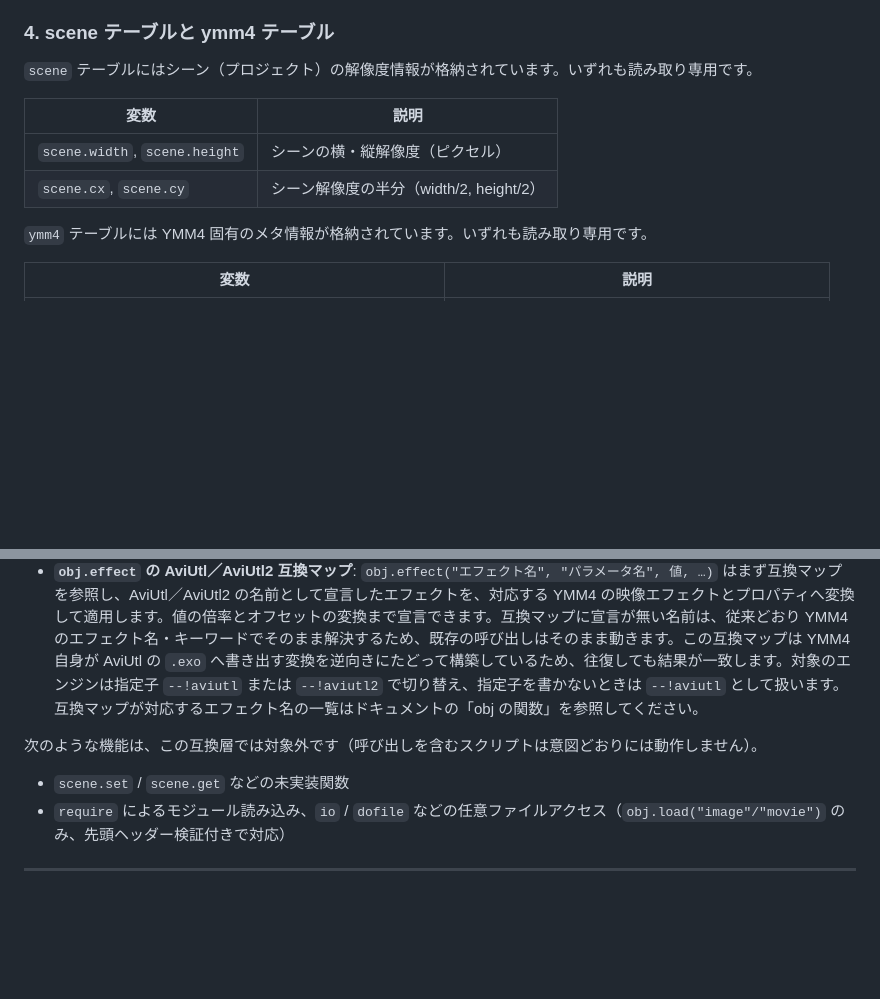
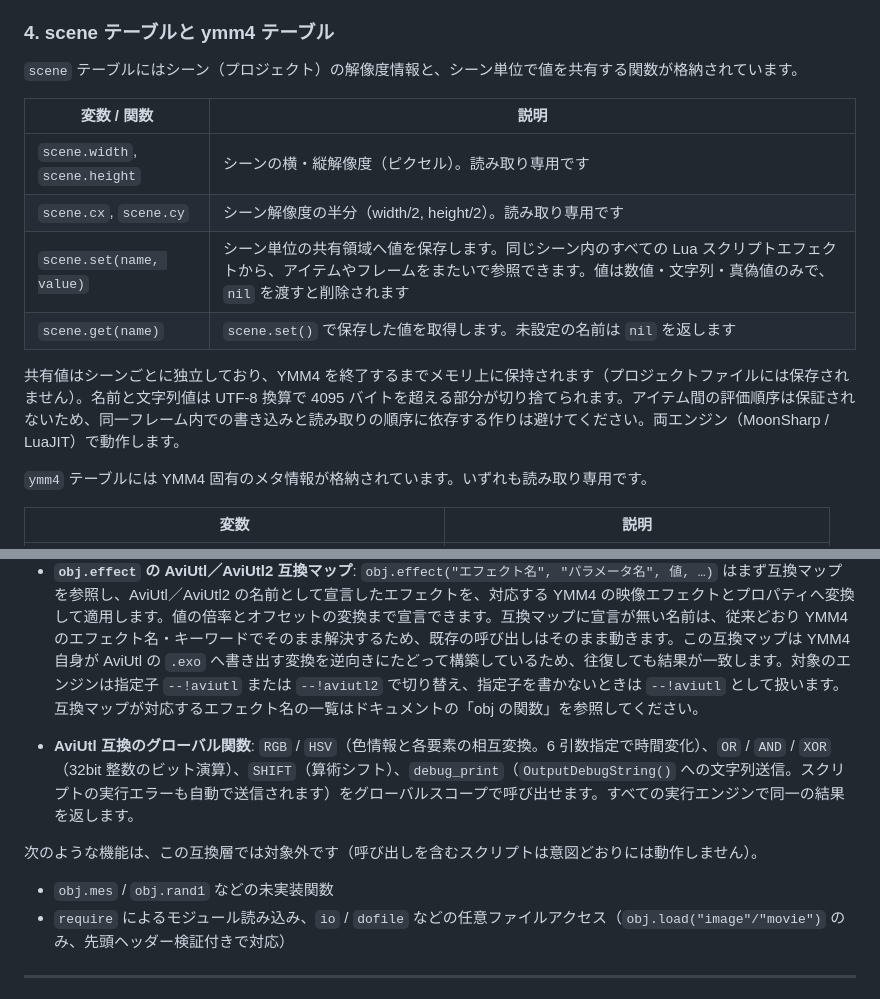
Before and after one commit to routersys/YMM4-LuaScript, a Markdown page: README.md, 2 parts joined by grey strips. GitHub-like rendering; blank space fills up the shorter version.

Commit message:
README へ scene.set / scene.get と AviUtl 互換グローバル関数を追記

```diff
--- a/README.md
+++ b/README.md
@@ -117,12 +117,16 @@ YukkuriMovieMaker4（YMM4）上で動作する、**Luaスクリプトでオブ
 
 ### 4. scene テーブルと ymm4 テーブル
 
-`scene` テーブルにはシーン（プロジェクト）の解像度情報が格納されています。いずれも読み取り専用です。
+`scene` テーブルにはシーン（プロジェクト）の解像度情報と、シーン単位で値を共有する関数が格納されています。
 
-| 変数 | 説明 |
+| 変数 / 関数 | 説明 |
 |---|---|
-| `scene.width`, `scene.height` | シーンの横・縦解像度（ピクセル） |
-| `scene.cx`, `scene.cy` | シーン解像度の半分（width/2, height/2） |
+| `scene.width`, `scene.height` | シーンの横・縦解像度（ピクセル）。読み取り専用です |
+| `scene.cx`, `scene.cy` | シーン解像度の半分（width/2, height/2）。読み取り専用です |
+| `scene.set(name, value)` | シーン単位の共有領域へ値を保存します。同じシーン内のすべての Lua スクリプトエフェクトから、アイテムやフレームをまたいで参照できます。値は数値・文字列・真偽値のみで、`nil` を渡すと削除されます |
+| `scene.get(name)` | `scene.set()` で保存した値を取得します。未設定の名前は `nil` を返します |
+
+共有値はシーンごとに独立しており、YMM4 を終了するまでメモリ上に保持されます（プロジェクトファイルには保存されません）。名前と文字列値は UTF-8 換算で 4095 バイトを超える部分が切り捨てられます。アイテム間の評価順序は保証されないため、同一フレーム内での書き込みと読み取りの順序に依存する作りは避けてください。両エンジン（MoonSharp / LuaJIT）で動作します。
 
 `ymm4` テーブルには YMM4 固有のメタ情報が格納されています。いずれも読み取り専用です。
 
@@ -217,9 +221,11 @@ AviUtl のアニメーション効果スクリプト（`.anm` 系）のうち、
 - **`obj.setanchor(name, count [, option, ...])`**: プレビュー上にドラッグ可能なアンカーポイントを表示し、その座標を `name` の Lua 変数（`pos={x0,y0,x1,y1,…}`、`"xyz"` 指定時は `{x0,y0,z0,…}`）へ格納します。座標はオブジェクトの中心が原点で、ドラッグで調整した値はプロジェクトへ保存されます。最大 32 個で、`"line"` / `"loop"` / `"star"` / `"arm"` の線結びと `"xyz"` の 3D 指定に対応します。設置数を返し、従来エンジン（MoonSharp）と高速ランタイム（LuaJIT）の双方で動作します。`name` に `"track"` を指定するトラックバー連携は未対応です。
 - **`obj.effect` の AviUtl／AviUtl2 互換マップ**: `obj.effect("エフェクト名", "パラメータ名", 値, …)` はまず互換マップを参照し、AviUtl／AviUtl2 の名前として宣言したエフェクトを、対応する YMM4 の映像エフェクトとプロパティへ変換して適用します。値の倍率とオフセットの変換まで宣言できます。互換マップに宣言が無い名前は、従来どおり YMM4 のエフェクト名・キーワードでそのまま解決するため、既存の呼び出しはそのまま動きます。この互換マップは YMM4 自身が AviUtl の `.exo` へ書き出す変換を逆向きにたどって構築しているため、往復しても結果が一致します。対象のエンジンは指定子 `--!aviutl` または `--!aviutl2` で切り替え、指定子を書かないときは `--!aviutl` として扱います。互換マップが対応するエフェクト名の一覧はドキュメントの「obj の関数」を参照してください。
 
+- **AviUtl 互換のグローバル関数**: `RGB` / `HSV`（色情報と各要素の相互変換。6 引数指定で時間変化）、`OR` / `AND` / `XOR`（32bit 整数のビット演算）、`SHIFT`（算術シフト）、`debug_print`（`OutputDebugString()` への文字列送信。スクリプトの実行エラーも自動で送信されます）をグローバルスコープで呼び出せます。すべての実行エンジンで同一の結果を返します。
+
 次のような機能は、この互換層では対象外です（呼び出しを含むスクリプトは意図どおりには動作しません）。
 
-- `scene.set` / `scene.get` などの未実装関数
+- `obj.mes` / `obj.rand1` などの未実装関数
 - `require` によるモジュール読み込み、`io` / `dofile` などの任意ファイルアクセス（`obj.load("image"/"movie")` のみ、先頭ヘッダー検証付きで対応）
 
 ---
```
